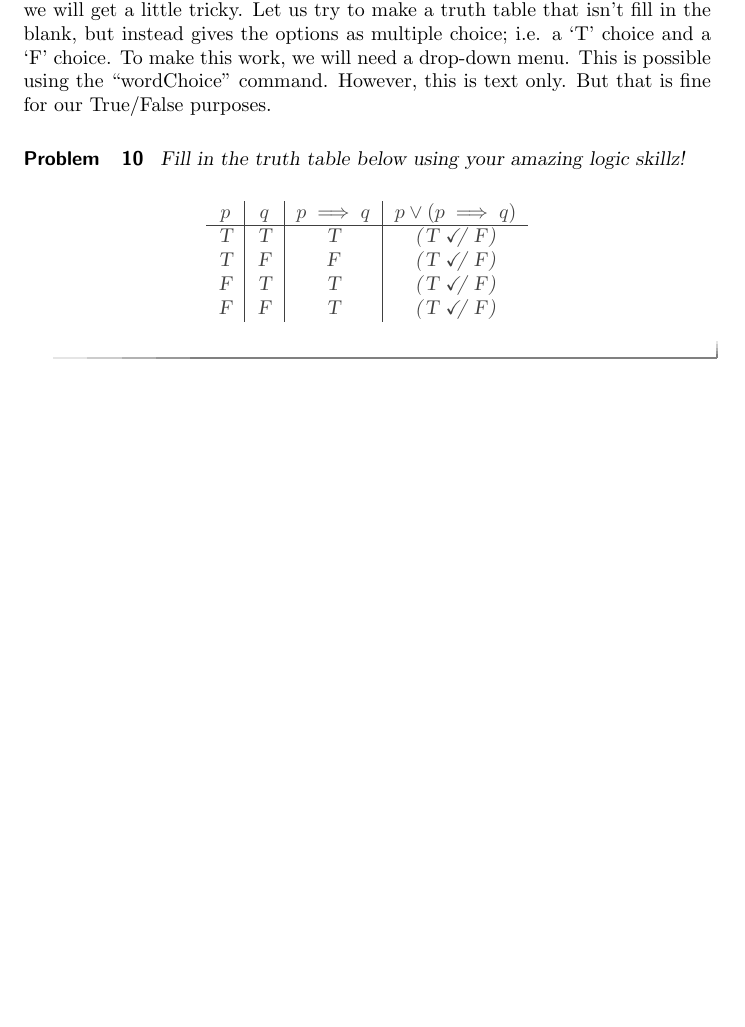
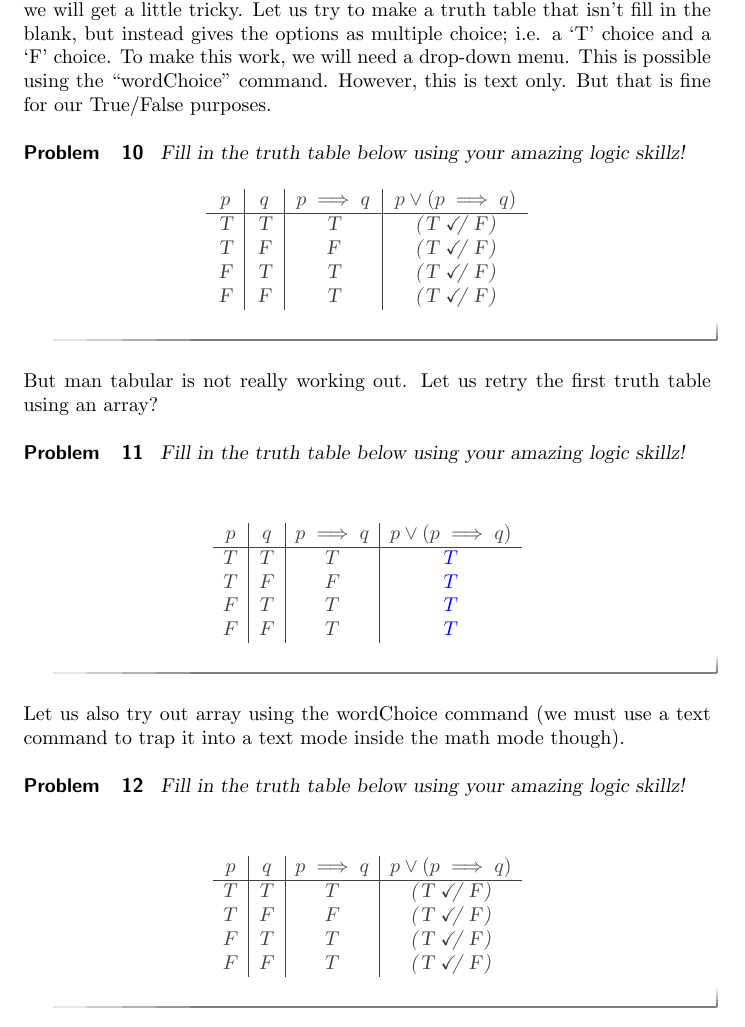
Before and after one commit to FlyinHighHopes/XimeraWorkshop, a LaTeX document (SampleCourse/fourth.tex): part of page 8 of 8, cut so that both start at the same text, the shorter picture padded with empty space. Compiled offline with pdfLaTeX; a LaTeX package or settings file that is missing is left out.

Commit message:
updated the fourth activity.

```diff
--- a/SampleCourse/fourth.tex
+++ b/SampleCourse/fourth.tex
@@ -376,6 +376,48 @@ Fill in the truth table below using your amazing logic skillz!
 \end{prompt}
 \end{problem}
 
+But man tabular is not really working out. Let us retry the first truth table using an array?
+
+\begin{problem}
+Fill in the truth table below using your amazing logic skillz!
+
+\begin{prompt}
+\begin{center}
+\[
+\begin{array}{c|c|c|c}
+		p & q & p \implies q & p \vee (p \implies q) \\
+		\hline
+		T & T & T & \answer{T} \\
+		T & F & F & \answer{T} \\
+		F & T & T & \answer{T} \\
+		F & F & T & \answer{T}
+	\end{array}
+    \]
+\end{center}
+\end{prompt}
+\end{problem}
+
+Let us also try out array using the wordChoice command (we must use a text command to trap it into a text mode inside the math mode though).
+
+
+\begin{problem}
+Fill in the truth table below using your amazing logic skillz!
+
+\begin{prompt}
+\begin{center}
+\[
+\begin{array}{c|c|c|c}
+		p & q & p \implies q & p \vee (p \implies q) \\
+		\hline
+		T & T & T & \text{\wordChoice{\choice[correct]{T} \choice{F}}} \\
+		T & F & F & \text{\wordChoice{\choice[correct]{T} \choice{F}}} \\
+		F & T & T & \text{\wordChoice{\choice[correct]{T} \choice{F}}} \\
+		F & F & T & \text{\wordChoice{\choice[correct]{T} \choice{F}}}
+	\end{array}
+    \]
+\end{center}
+\end{prompt}
+\end{problem}
 
 
 \end{document}
```
